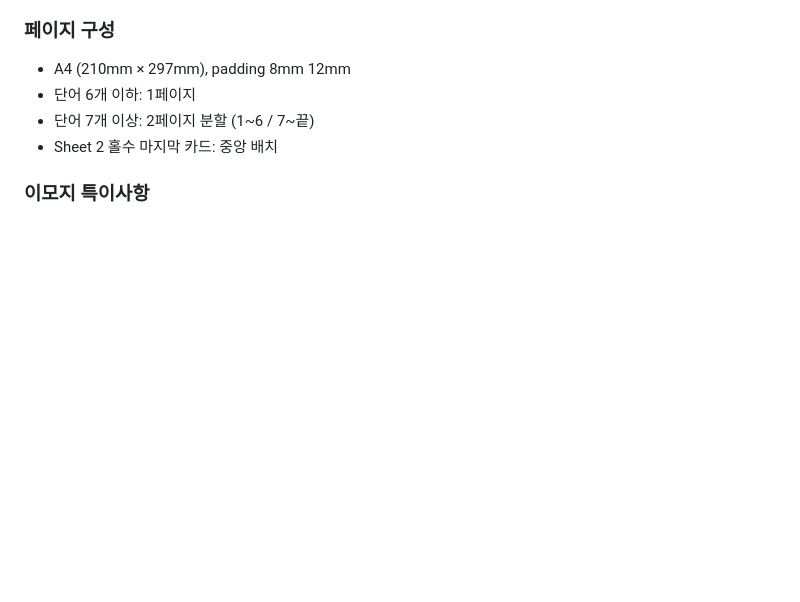
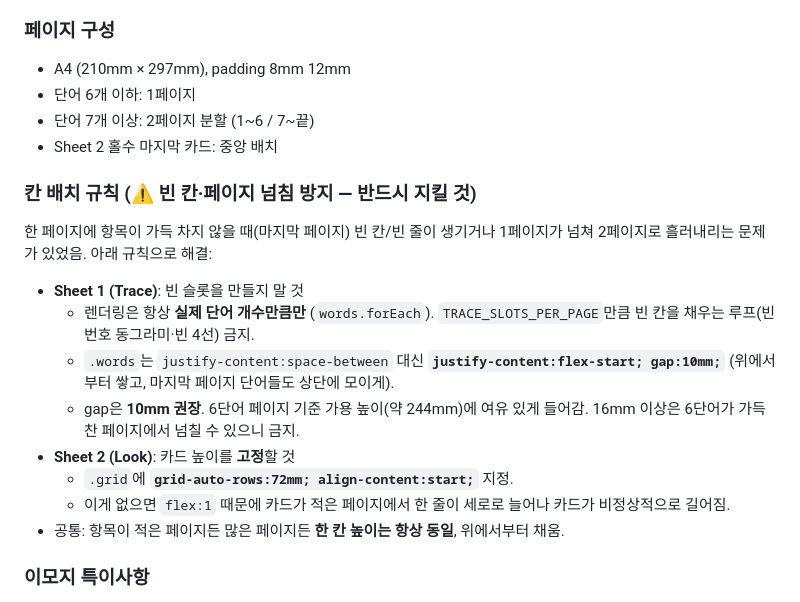
Before and after one commit to haeinkangcau-png/ally-english-game, a Markdown page: GUIDE.md, the part around the change. GitHub-like rendering; blank space fills up the shorter version.

Commit message:
GUIDE: add worksheet cell-layout rules to prevent empty slots and page overflow
Trace sheets must render only real words (no padded empty slots) and use
flex-start with a ~10mm gap (not space-between); 16mm+ overflows a full
6-word page. Look sheets must fix card height via grid-auto-rows + align-content:start.

Co-Authored-By: Claude Opus 4.8 (1M context) <noreply@anthropic.com>

```diff
--- a/GUIDE.md
+++ b/GUIDE.md
@@ -81,6 +81,22 @@ WEEK_ORDER 배열에도 "jun_w1" 추가해줘
 - 단어 6개 이하: 1페이지
 - 단어 7개 이상: 2페이지 분할 (1~6 / 7~끝)
 - Sheet 2 홀수 마지막 카드: 중앙 배치
+
+### 칸 배치 규칙 (⚠️ 빈 칸·페이지 넘침 방지 — 반드시 지킬 것)
+한 페이지에 항목이 가득 차지 않을 때(마지막 페이지) 빈 칸/빈 줄이 생기거나
+1페이지가 넘쳐 2페이지로 흘러내리는 문제가 있었음. 아래 규칙으로 해결:
+
+- **Sheet 1 (Trace)**: 빈 슬롯을 만들지 말 것
+  - 렌더링은 항상 **실제 단어 개수만큼만** (`words.forEach`). `TRACE_SLOTS_PER_PAGE`만큼
+    빈 칸을 채우는 루프(빈 번호 동그라미·빈 4선) 금지.
+  - `.words`는 `justify-content:space-between` 대신 **`justify-content:flex-start; gap:10mm;`**
+    (위에서부터 쌓고, 마지막 페이지 단어들도 상단에 모이게).
+  - gap은 **10mm 권장**. 6단어 페이지 기준 가용 높이(약 244mm)에 여유 있게 들어감.
+    16mm 이상은 6단어가 가득 찬 페이지에서 넘칠 수 있으니 금지.
+- **Sheet 2 (Look)**: 카드 높이를 **고정**할 것
+  - `.grid`에 **`grid-auto-rows:72mm; align-content:start;`** 지정.
+  - 이게 없으면 `flex:1` 때문에 카드가 적은 페이지에서 한 줄이 세로로 늘어나 카드가 비정상적으로 길어짐.
+- 공통: 항목이 적은 페이지든 많은 페이지든 **한 칸 높이는 항상 동일**, 위에서부터 채움.
 
 ### 이모지 특이사항
 - 🇯🇵 일본 국기는 Windows에서 JP 텍스트로 표시됨
```
